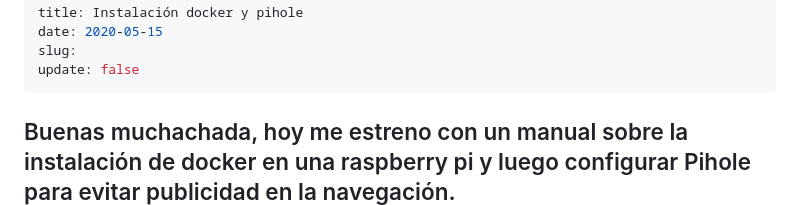
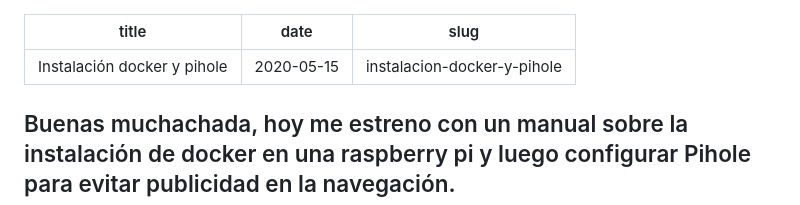
Before and after one commit to atareao/aopodcast, a Markdown page: posts/instalacion-docker-y-pihole.md, the part around the change. Drawn GitHub-style.

Commit message:
rename posts

```diff
--- a/posts/pihole.md
+++ b/posts/instalacion-docker-y-pihole.md
@@ -1,8 +1,7 @@
 ---
 title: Instalación docker y pihole
 date: 2020-05-15
-slug:
-update: false
+slug: instalacion-docker-y-pihole
 ---
 Buenas muchachada, hoy me estreno con un manual sobre la instalación de docker en una raspberry pi y luego configurar Pihole para evitar publicidad en la navegación.
 ---
```
